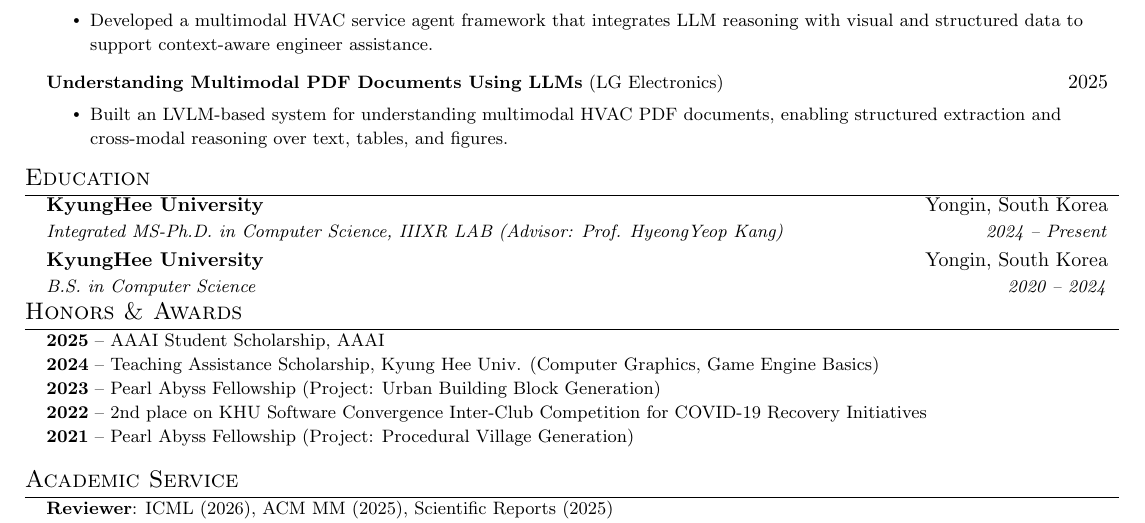
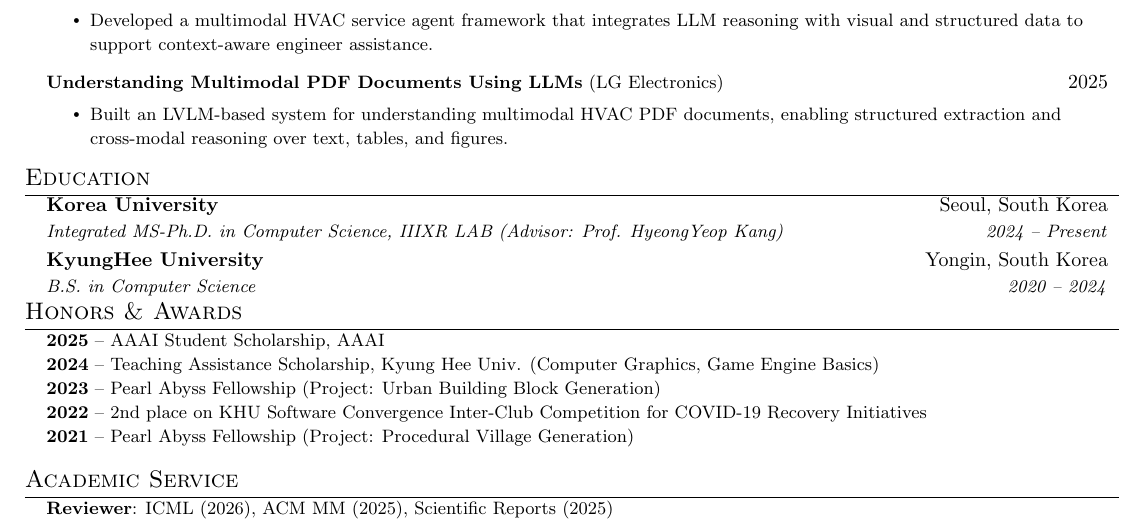
Before and after one commit to SeongRaeNoh/SeongRaeNoh.github.io, a LaTeX CV (cv_jakes.tex): part of the page, cut so that both start at the same text. Compiled offline with pdfLaTeX.

Commit message:
fix: correct MS-Ph.D. university to Korea University in CV

```diff
--- a/cv_jakes.tex
+++ b/cv_jakes.tex
@@ -196,7 +196,7 @@
 \section{Education}
   \resumeSubHeadingListStart
     \resumeSubheading
-      {KyungHee University}{Yongin, South Korea}
+      {Korea University}{Seoul, South Korea}
       {Integrated MS-Ph.D. in Computer Science, IIIXR LAB (Advisor: Prof. HyeongYeop Kang)}{2024 -- Present}
     \resumeSubheading
       {KyungHee University}{Yongin, South Korea}
```
Also changed, not shown: CV_SeongRaeNoh.pdf.
